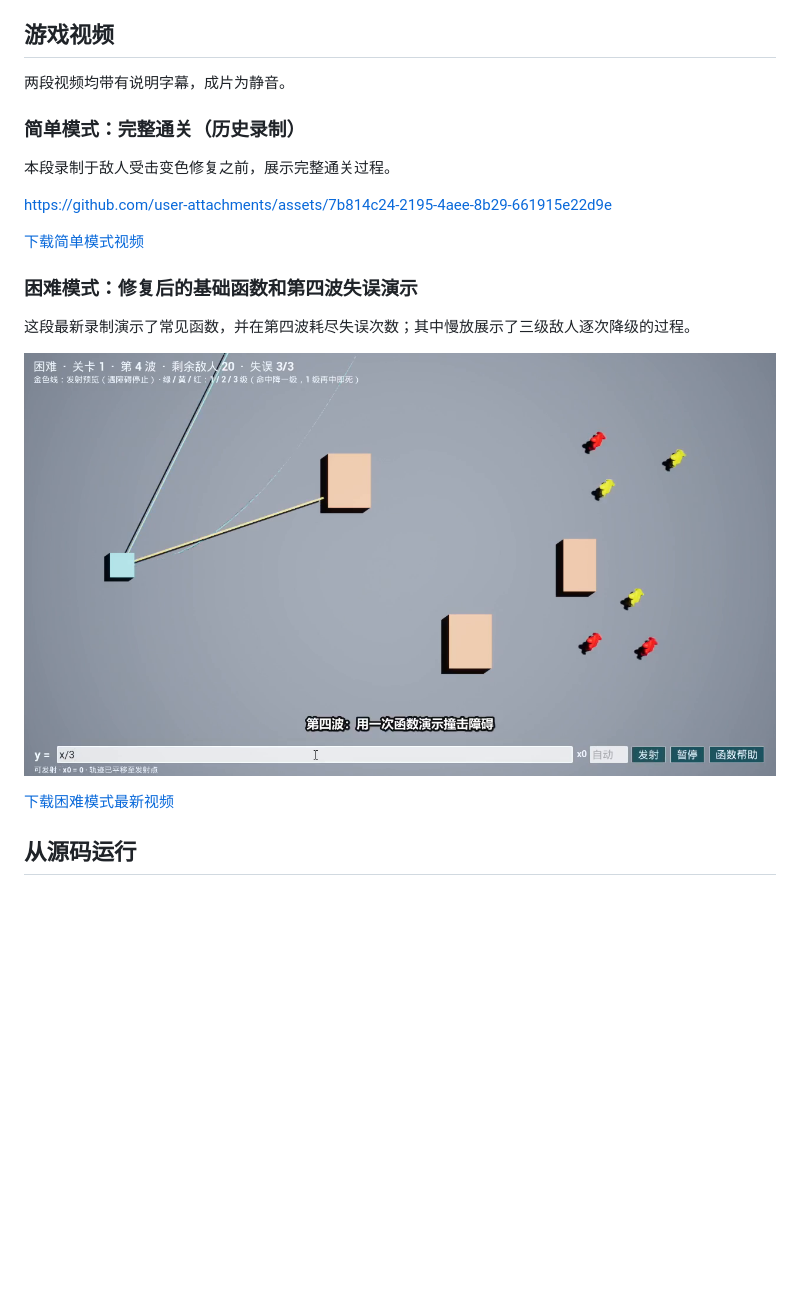
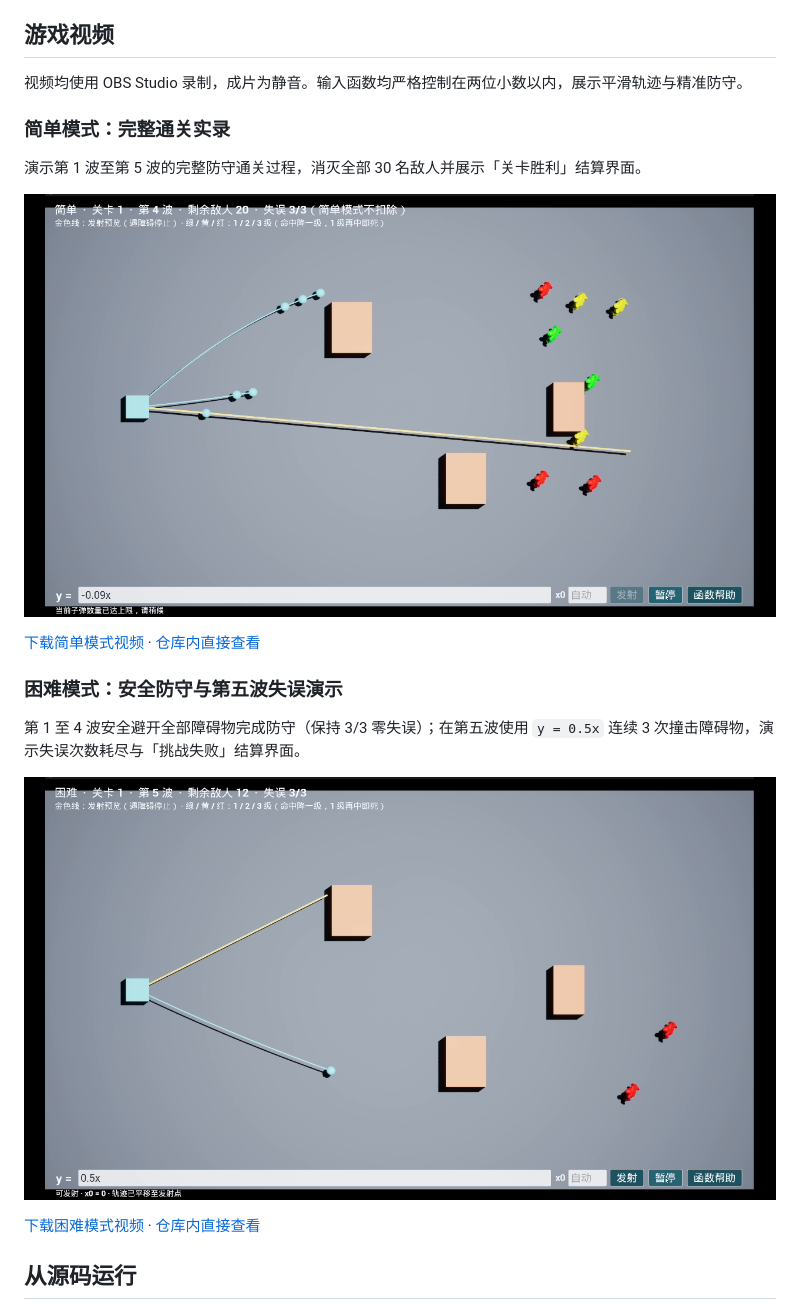
Before and after one commit to pikai-pk/FuncGame, a Markdown page: README.md, the part around one of its changes. GitHub-like rendering; pictures changed too: Docs/FuncGame-Easy-Preview.png (added), Docs/FuncGame-Hard-Preview.png; blank space fills up the shorter version.

Commit message:
Update gameplay videos in README with 2-decimal precision and wave 5 failure

```diff
--- a/README.md
+++ b/README.md
@@ -10,17 +10,17 @@
 
 ## 游戏视频
 
-两段视频均带有说明字幕，成片为静音。
+视频均使用 OBS Studio 录制，成片为静音。输入函数均严格控制在两位小数以内，展示平滑轨迹与精准防守。
 
-### 简单模式：完整通关（历史录制）
+### 简单模式：完整通关实录
 
-本段录制于敌人受击变色修复之前，展示完整通关过程。
+演示第 1 波至第 5 波的完整防守通关过程，消灭全部 30 名敌人并展示「关卡胜利」结算界面。
 
-https://github.com/user-attachments/assets/7b814c24-2195-4aee-8b29-661915e22d9e
+[![简单模式通关视频预览，点击查看](Docs/FuncGame-Easy-Preview.png)](Docs/FuncGame-Easy-Playthrough.mp4)
 
-[下载简单模式视频](https://github.com/pikai-pk/FuncGame/releases/download/v0.1.1/FuncGame-Easy-Playthrough.mp4)
+[下载简单模式视频](https://github.com/pikai-pk/FuncGame/releases/download/v0.1.1/FuncGame-Easy-Playthrough.mp4) · [仓库内直接查看](Docs/FuncGame-Easy-Playthrough.mp4)
 
-### 困难模式：修复后的基础函数和第四波失误演示
+### 困难模式：安全防守与第五波失误演示
 
-这段最新录制演示了常见函数，并在第四波耗尽失误次数；其中慢放展示了三级敌人逐次降级的过程。
+第 1 至 4 波安全避开全部障碍物完成防守（保持 3/3 零失误）；在第五波使用 `y = 0.5x` 连续 3 次撞击障碍物，演示失误次数耗尽与「挑战失败」结算界面。
 
@@ -28,5 +28,5 @@ https://github.com/user-attachments/assets/7b814c24-2195-4aee-8b29-661915e22d9e
 
-[下载困难模式最新视频](https://github.com/pikai-pk/FuncGame/releases/download/v0.1.1/FuncGame-Hard-Functions.mp4)
+[下载困难模式视频](https://github.com/pikai-pk/FuncGame/releases/download/v0.1.1/FuncGame-Hard-Playthrough.mp4) · [仓库内直接查看](Docs/FuncGame-Hard-Playthrough.mp4)
 
 ## 从源码运行
 
```
Also changed, not shown: other parts of README.md (+1 -1 lines), 2 other files.
